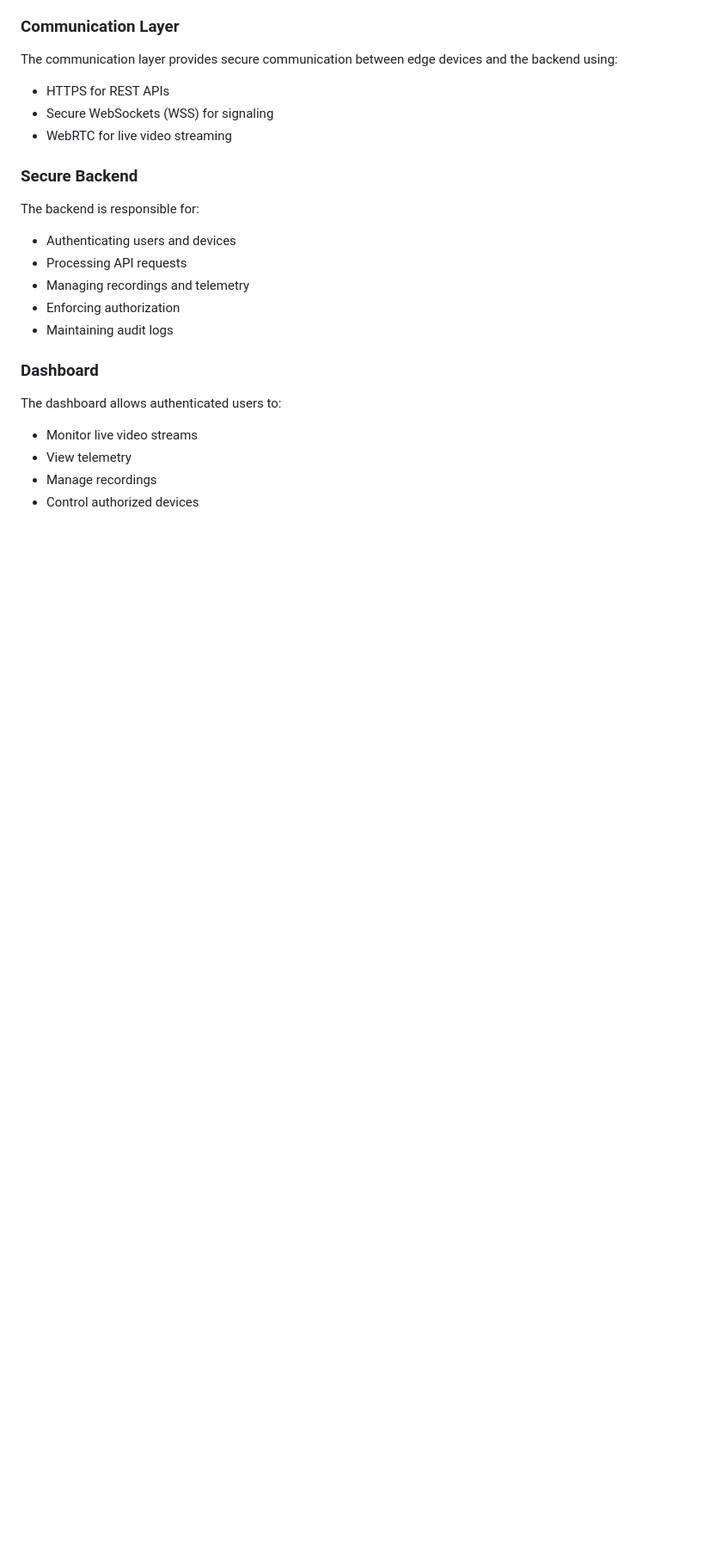
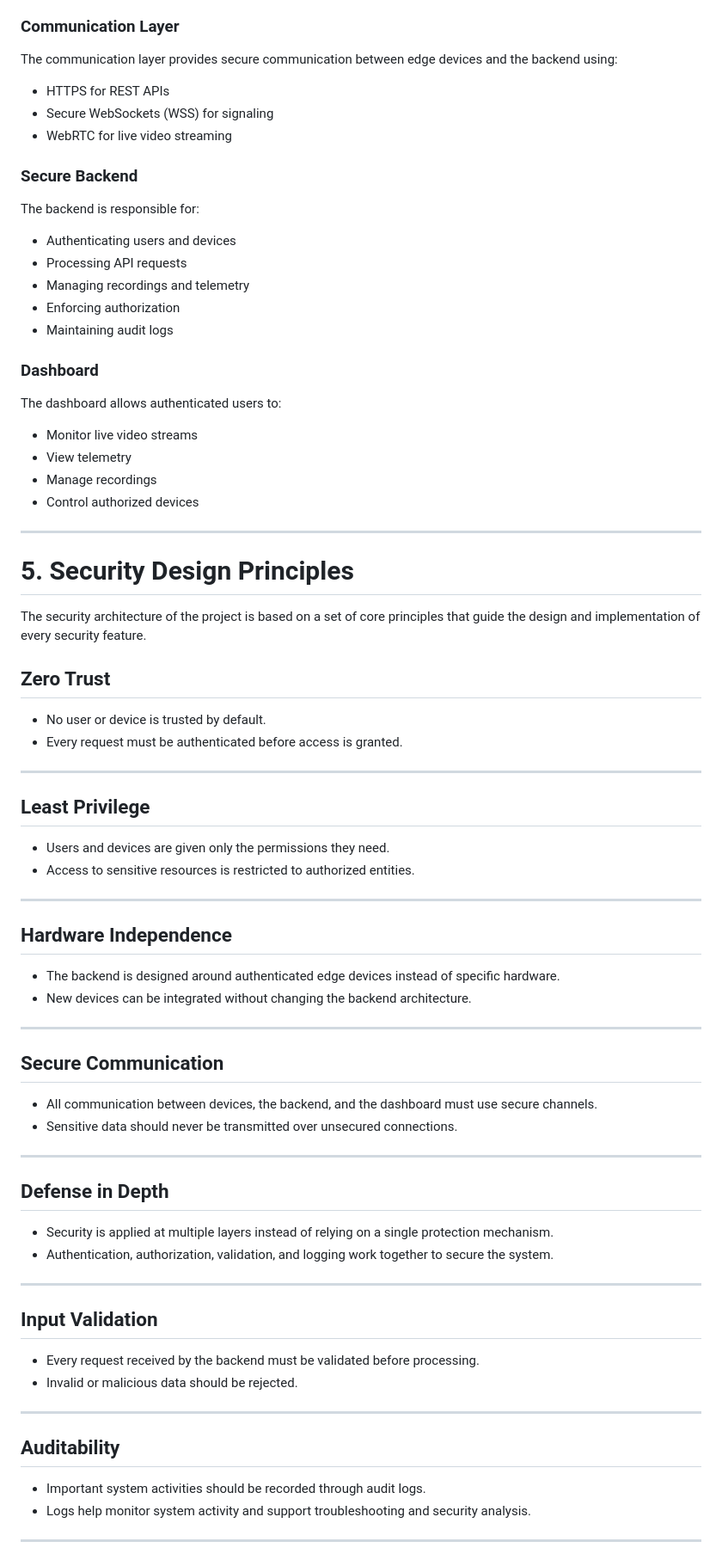
Before and after one commit to GursharenKaur/Private-Cloud-Drone, a Markdown page: docs/Phase5_SecurityArchitecture.md, the part around one of its changes. Shown at 86% size. Drawn GitHub-style; blank space fills up the shorter version.

Commit message:
security architecture doc

```diff
--- a/docs/Phase5_SecurityArchitecture.md
+++ b/docs/Phase5_SecurityArchitecture.md
@@ -196,3 +196,59 @@ The dashboard allows authenticated users to:
 - View telemetry
 - Manage recordings
 - Control authorized devices
+
+---
+
+# 5. Security Design Principles
+
+The security architecture of the project is based on a set of core principles that guide the design and implementation of every security feature.
+
+## Zero Trust
+
+- No user or device is trusted by default.
+- Every request must be authenticated before access is granted.
+
+---
+
+## Least Privilege
+
+- Users and devices are given only the permissions they need.
+- Access to sensitive resources is restricted to authorized entities.
+
+---
+
+## Hardware Independence
+
+- The backend is designed around authenticated edge devices instead of specific hardware.
+- New devices can be integrated without changing the backend architecture.
+
+---
+
+## Secure Communication
+
+- All communication between devices, the backend, and the dashboard must use secure channels.
+- Sensitive data should never be transmitted over unsecured connections.
+
+---
+
+## Defense in Depth
+
+- Security is applied at multiple layers instead of relying on a single protection mechanism.
+- Authentication, authorization, validation, and logging work together to secure the system.
+
+---
+
+## Input Validation
+
+- Every request received by the backend must be validated before processing.
+- Invalid or malicious data should be rejected.
+
+---
+
+## Auditability
+
+- Important system activities should be recorded through audit logs.
+- Logs help monitor system activity and support troubleshooting and security analysis.
+
+---
+
```
Also changed, not shown: other parts of docs/Phase5_SecurityArchitecture.md (+27 -0 lines).
